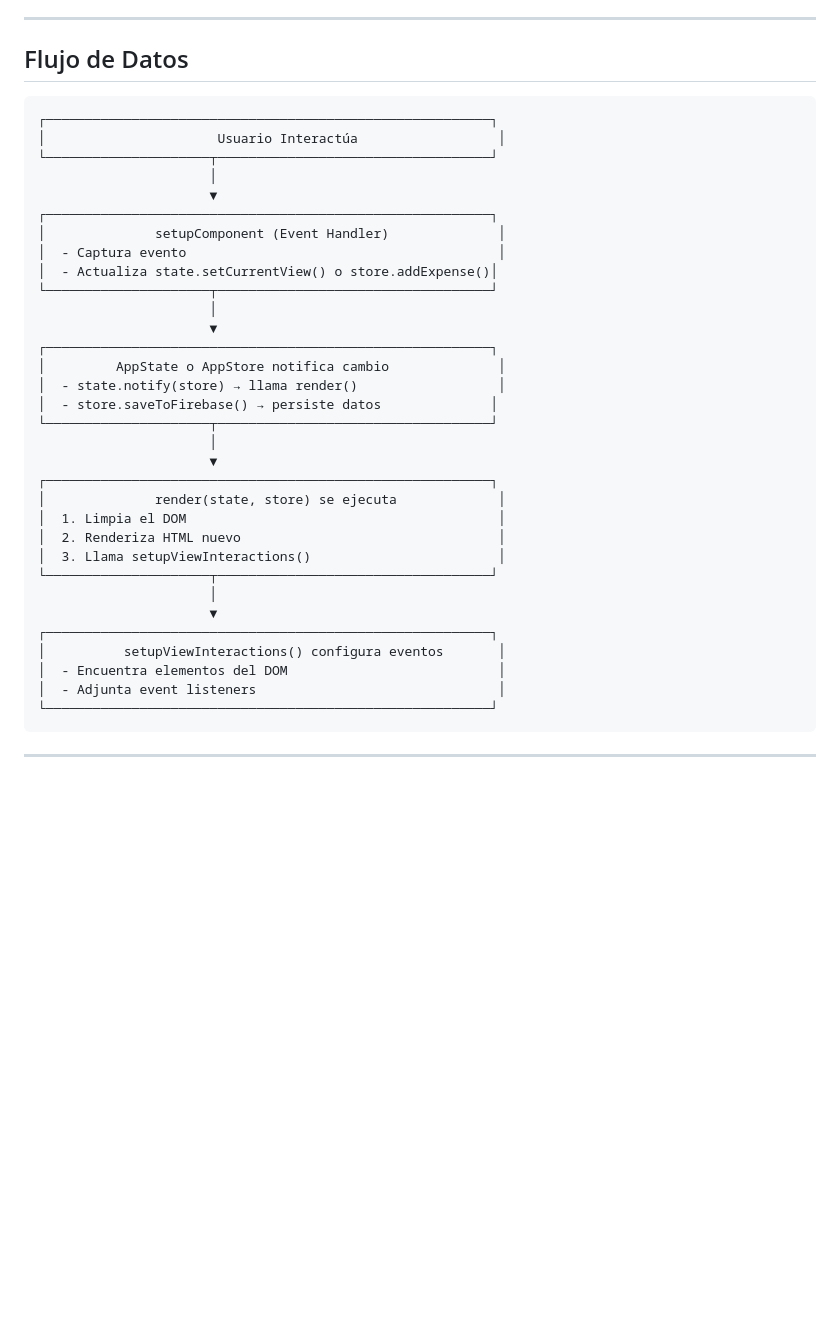
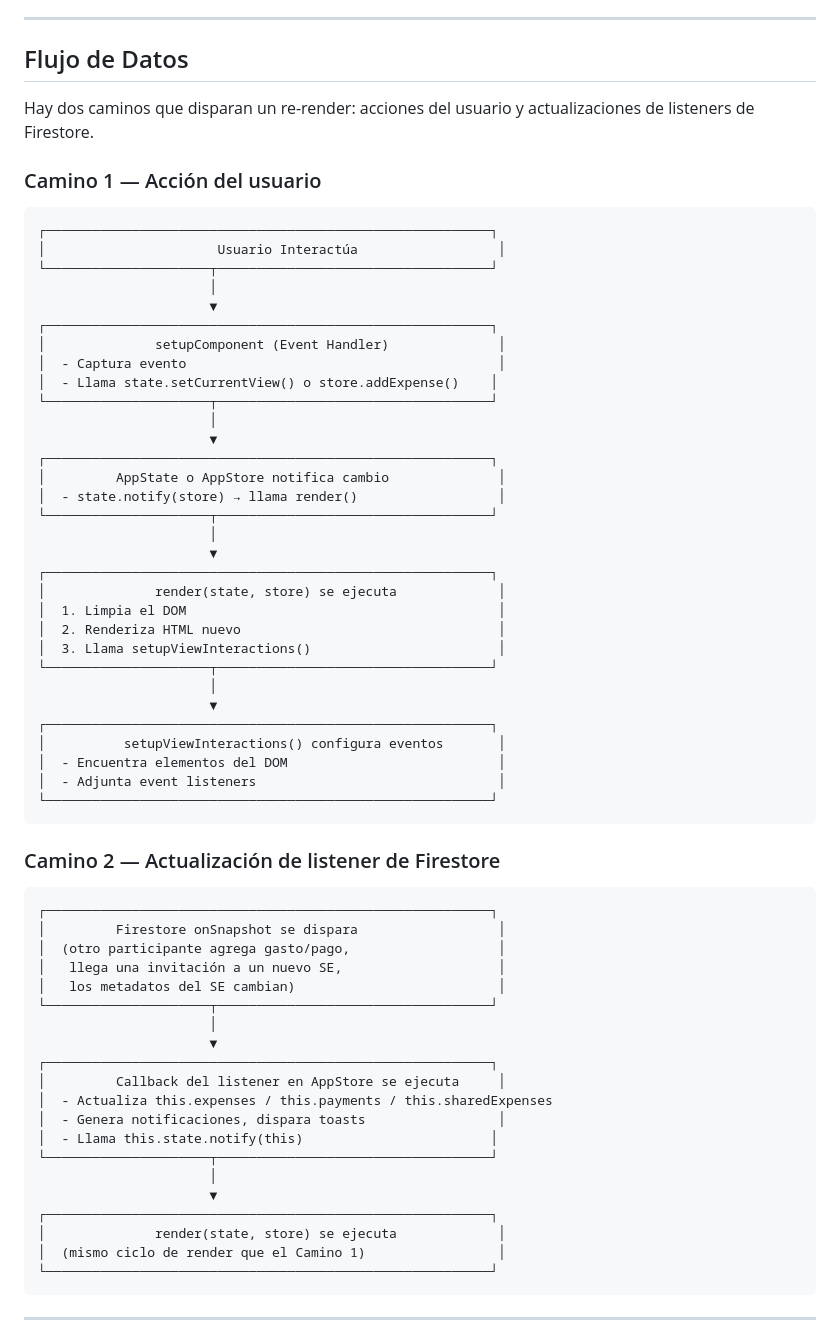
Before and after one commit to nicolasbiscotti/split-expenses, a Markdown page: docs/architecture/architecture.es.md, the part around one of its changes. Rendered like a GitHub page; blank space fills up the shorter version.

````diff
--- a/docs/architecture/architecture.es.md
+++ b/docs/architecture/architecture.es.md
@@ -117,6 +112,10 @@ export function setupMyComponent(
 
 ## Flujo de Datos
 
+Hay dos caminos que disparan un re-render: acciones del usuario y actualizaciones de listeners de Firestore.
+
+### Camino 1 — Acción del usuario
+
 ```
 ┌─────────────────────────────────────────────────────────┐
 │                      Usuario Interactúa                  │
@@ -126,14 +125,13 @@ export function setupMyComponent(
 ┌─────────────────────────────────────────────────────────┐
 │              setupComponent (Event Handler)              │
 │  - Captura evento                                        │
-│  - Actualiza state.setCurrentView() o store.addExpense()│
+│  - Llama state.setCurrentView() o store.addExpense()    │
 └─────────────────────┬───────────────────────────────────┘
                       │
                       ▼
 ┌─────────────────────────────────────────────────────────┐
 │         AppState o AppStore notifica cambio              │
 │  - state.notify(store) → llama render()                  │
-│  - store.saveToFirebase() → persiste datos              │
 └─────────────────────┬───────────────────────────────────┘
                       │
                       ▼
@@ -149,6 +147,31 @@ export function setupMyComponent(
 │          setupViewInteractions() configura eventos       │
 │  - Encuentra elementos del DOM                           │
 │  - Adjunta event listeners                               │
+└─────────────────────────────────────────────────────────┘
+```
+
+### Camino 2 — Actualización de listener de Firestore
+
+```
+┌─────────────────────────────────────────────────────────┐
+│         Firestore onSnapshot se dispara                  │
+│  (otro participante agrega gasto/pago,                   │
+│   llega una invitación a un nuevo SE,                    │
+│   los metadatos del SE cambian)                          │
+└─────────────────────┬───────────────────────────────────┘
+                      │
+                      ▼
+┌─────────────────────────────────────────────────────────┐
+│         Callback del listener en AppStore se ejecuta     │
+│  - Actualiza this.expenses / this.payments / this.sharedExpenses
+│  - Genera notificaciones, dispara toasts                 │
+│  - Llama this.state.notify(this)                        │
+└─────────────────────┬───────────────────────────────────┘
+                      │
+                      ▼
+┌─────────────────────────────────────────────────────────┐
+│              render(state, store) se ejecuta             │
+│  (mismo ciclo de render que el Camino 1)                 │
 └─────────────────────────────────────────────────────────┘
 ```
 
````
Also changed, not shown: other parts of docs/architecture/architecture.es.md (+24 -28 lines), docs/architecture/architecture.en.md (+54 -31 lines).
